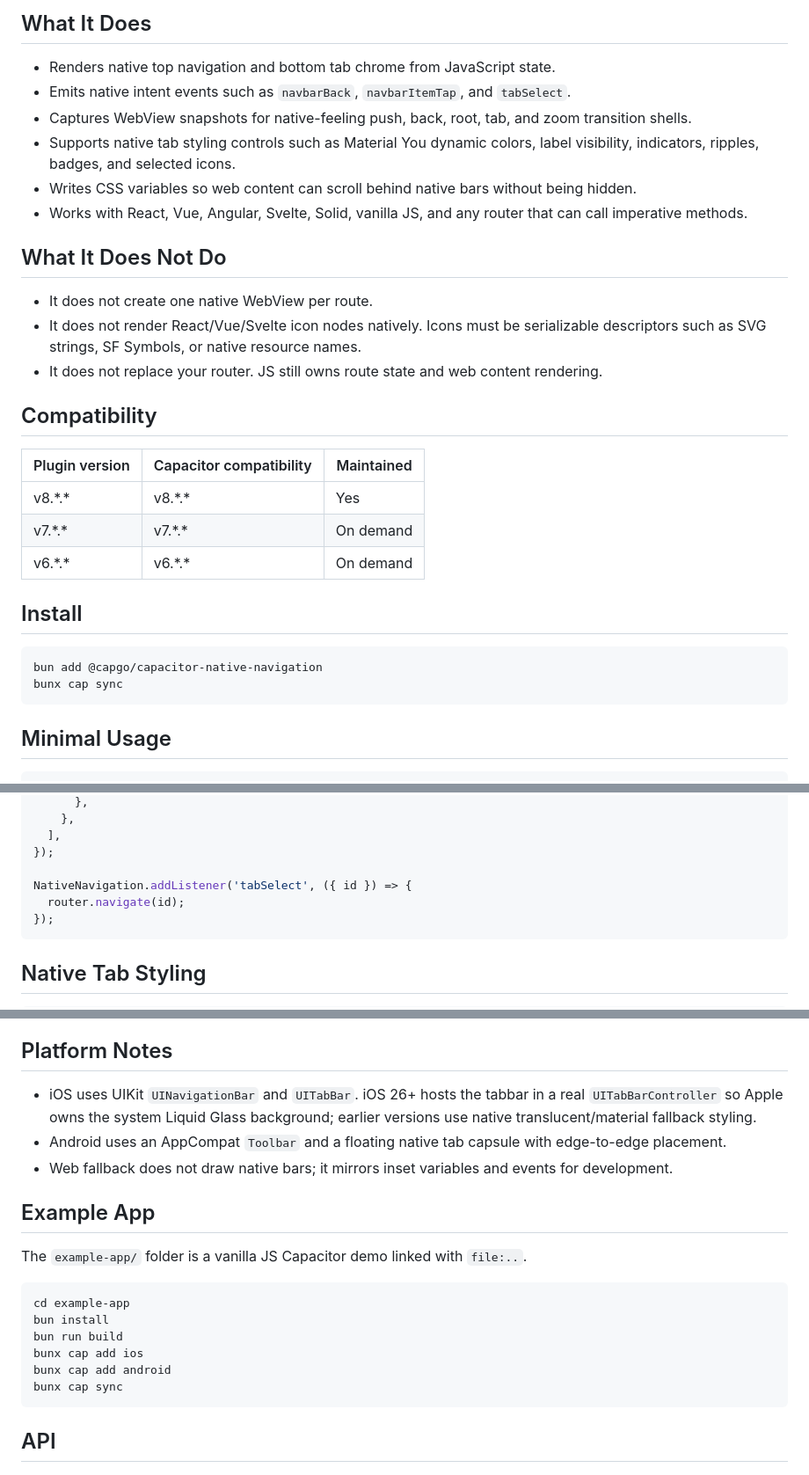
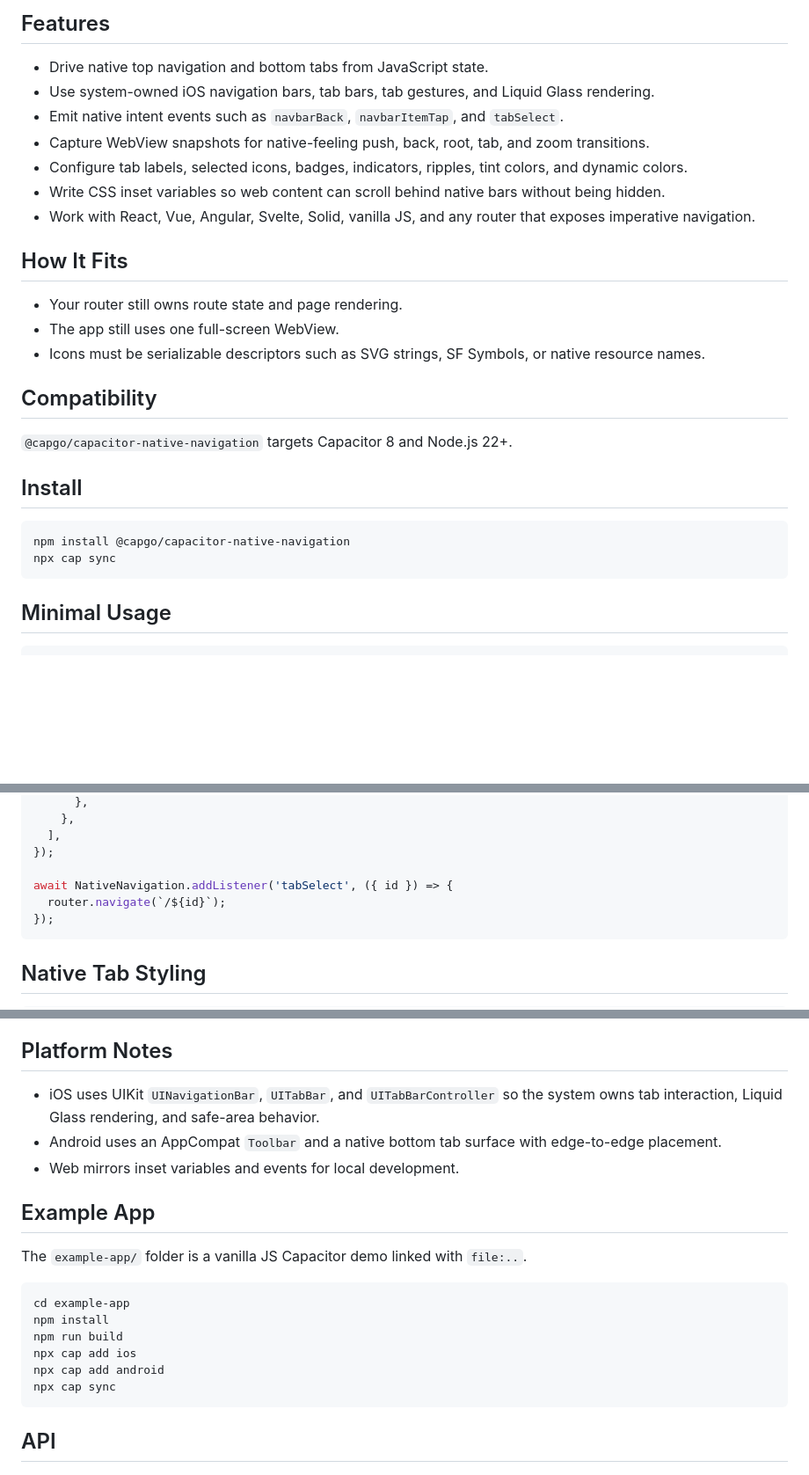
Before and after one commit to Cap-go/capacitor-native-navigation, a Markdown page: README.md, 3 parts joined by grey strips. Shown at 88% size. Drawn GitHub-style; blank space fills up the shorter version.

Commit message:
docs: improve readme

````diff
--- a/README.md
+++ b/README.md
@@ -26,32 +50,29 @@ Native navigation chrome for Capacitor apps. Render a native navbar, native tabb
 
-## What It Does
+## Features
 
-- Renders native top navigation and bottom tab chrome from JavaScript state.
-- Emits native intent events such as `navbarBack`, `navbarItemTap`, and `tabSelect`.
-- Captures WebView snapshots for native-feeling push, back, root, tab, and zoom transition shells.
-- Supports native tab styling controls such as Material You dynamic colors, label visibility, indicators, ripples, badges, and selected icons.
-- Writes CSS variables so web content can scroll behind native bars without being hidden.
-- Works with React, Vue, Angular, Svelte, Solid, vanilla JS, and any router that can call imperative methods.
+- Drive native top navigation and bottom tabs from JavaScript state.
+- Use system-owned iOS navigation bars, tab bars, tab gestures, and Liquid Glass rendering.
+- Emit native intent events such as `navbarBack`, `navbarItemTap`, and `tabSelect`.
+- Capture WebView snapshots for native-feeling push, back, root, tab, and zoom transitions.
+- Configure tab labels, selected icons, badges, indicators, ripples, tint colors, and dynamic colors.
+- Write CSS inset variables so web content can scroll behind native bars without being hidden.
+- Work with React, Vue, Angular, Svelte, Solid, vanilla JS, and any router that exposes imperative navigation.
 
-## What It Does Not Do
+## How It Fits
 
-- It does not create one native WebView per route.
-- It does not render React/Vue/Svelte icon nodes natively. Icons must be serializable descriptors such as SVG strings, SF Symbols, or native resource names.
-- It does not replace your router. JS still owns route state and web content rendering.
+- Your router still owns route state and page rendering.
+- The app still uses one full-screen WebView.
+- Icons must be serializable descriptors such as SVG strings, SF Symbols, or native resource names.
 
 ## Compatibility
 
-| Plugin version | Capacitor compatibility | Maintained |
-| -------------- | ----------------------- | ---------- |
-| v8.\*.\*       | v8.\*.\*                | Yes        |
-| v7.\*.\*       | v7.\*.\*                | On demand   |
-| v6.\*.\*       | v6.\*.\*                | On demand   |
+`@capgo/capacitor-native-navigation` targets Capacitor 8 and Node.js 22+.
 
 ## Install
 
 ```bash
-bun add @capgo/capacitor-native-navigation
-bunx cap sync
+npm install @capgo/capacitor-native-navigation
+npx cap sync
 ```
 
 ## Minimal Usage
@@ -105,8 +126,8 @@ await NativeNavigation.setTabbar({
   ],
 });
 
-NativeNavigation.addListener('tabSelect', ({ id }) => {
-  router.navigate(id);
+await NativeNavigation.addListener('tabSelect', ({ id }) => {
+  router.navigate(`/${id}`);
 });
 ```
 
@@ -326,9 +347,9 @@ Inline SVG supports the icon-focused subset used by common sets such as Lucide a
 
 ## Platform Notes
 
-- iOS uses UIKit `UINavigationBar` and `UITabBar`. iOS 26+ hosts the tabbar in a real `UITabBarController` so Apple owns the system Liquid Glass background; earlier versions use native translucent/material fallback styling.
-- Android uses an AppCompat `Toolbar` and a floating native tab capsule with edge-to-edge placement.
-- Web fallback does not draw native bars; it mirrors inset variables and events for development.
+- iOS uses UIKit `UINavigationBar`, `UITabBar`, and `UITabBarController` so the system owns tab interaction, Liquid Glass rendering, and safe-area behavior.
+- Android uses an AppCompat `Toolbar` and a native bottom tab surface with edge-to-edge placement.
+- Web mirrors inset variables and events for local development.
 
 ## Example App
 
@@ -336,11 +357,11 @@ The `example-app/` folder is a vanilla JS Capacitor demo linked with `file:..`.
 
 ```bash
 cd example-app
-bun install
-bun run build
-bunx cap add ios
-bunx cap add android
-bunx cap sync
+npm install
+npm run build
+npx cap add ios
+npx cap add android
+npx cap sync
 ```
 
 ## API
````
Also changed, not shown: other parts of README.md (+32 -8 lines).
